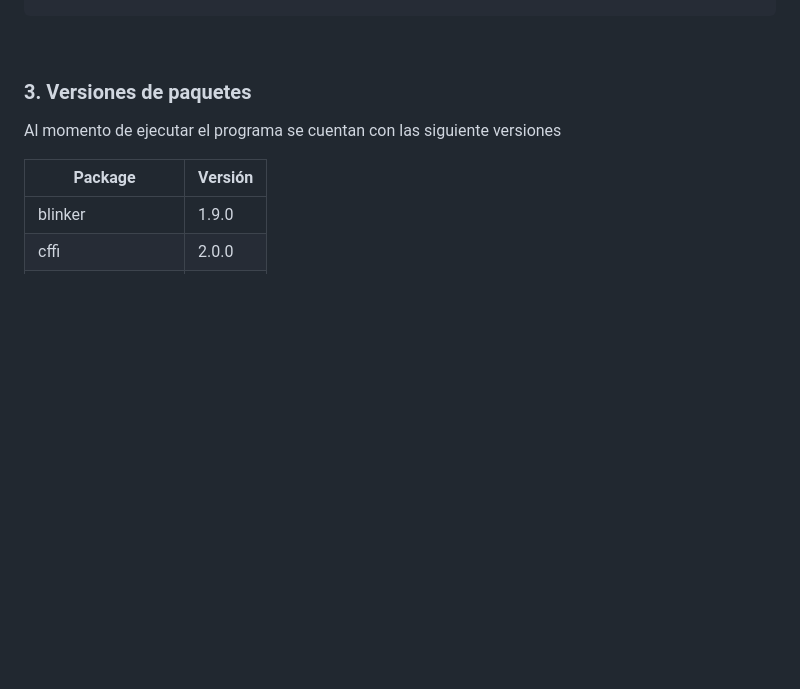
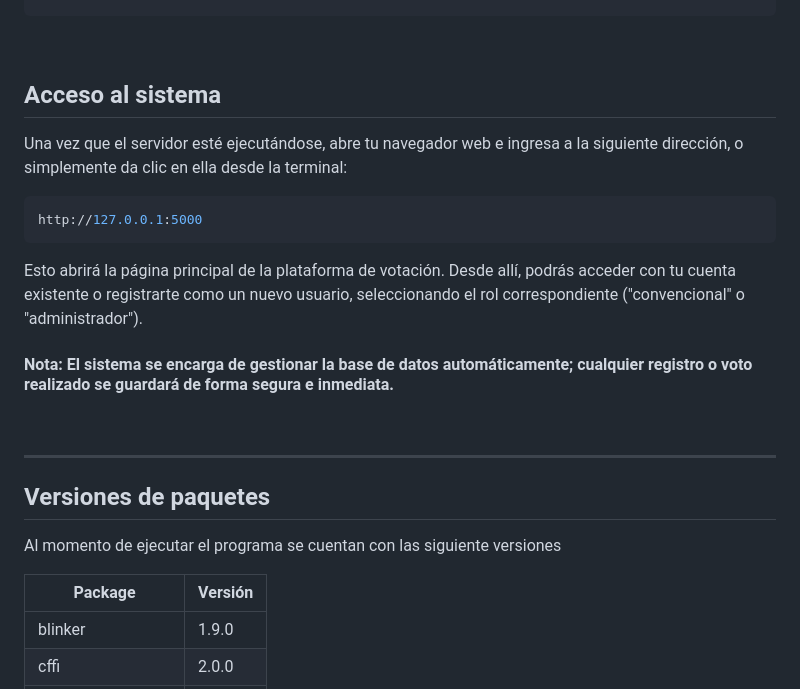
Before and after one commit to BrendaCarandia/Practicas-de-Criptograf-a, a Markdown page: Proyecto_Final/README.md, the part around the change. GitHub-like rendering; blank space fills up the shorter version.

````diff
--- a/Proyecto_Final/README.md
+++ b/Proyecto_Final/README.md
@@ -233,7 +233,23 @@ python app.py
 
 &nbsp;
 
-### 3. Versiones de paquetes
+## Acceso al sistema
+Una vez que el servidor esté ejecutándose, abre tu navegador web  e ingresa a la siguiente dirección, o simplemente da clic en ella desde la terminal:
+
+```bash
+http://127.0.0.1:5000
+```
+
+Esto abrirá la página principal de la plataforma de votación.
+Desde allí, podrás acceder con tu cuenta existente o registrarte como un nuevo usuario, seleccionando el rol correspondiente ("convencional" o "administrador").
+
+#### Nota: El sistema se encarga de gestionar la base de datos automáticamente; cualquier registro o voto realizado se guardará de forma segura e inmediata.
+
+&nbsp;
+&nbsp;
+
+---
+## Versiones de paquetes
 Al momento de ejecutar el programa se cuentan con las siguiente versiones
 
 | Package | Versión |
````
